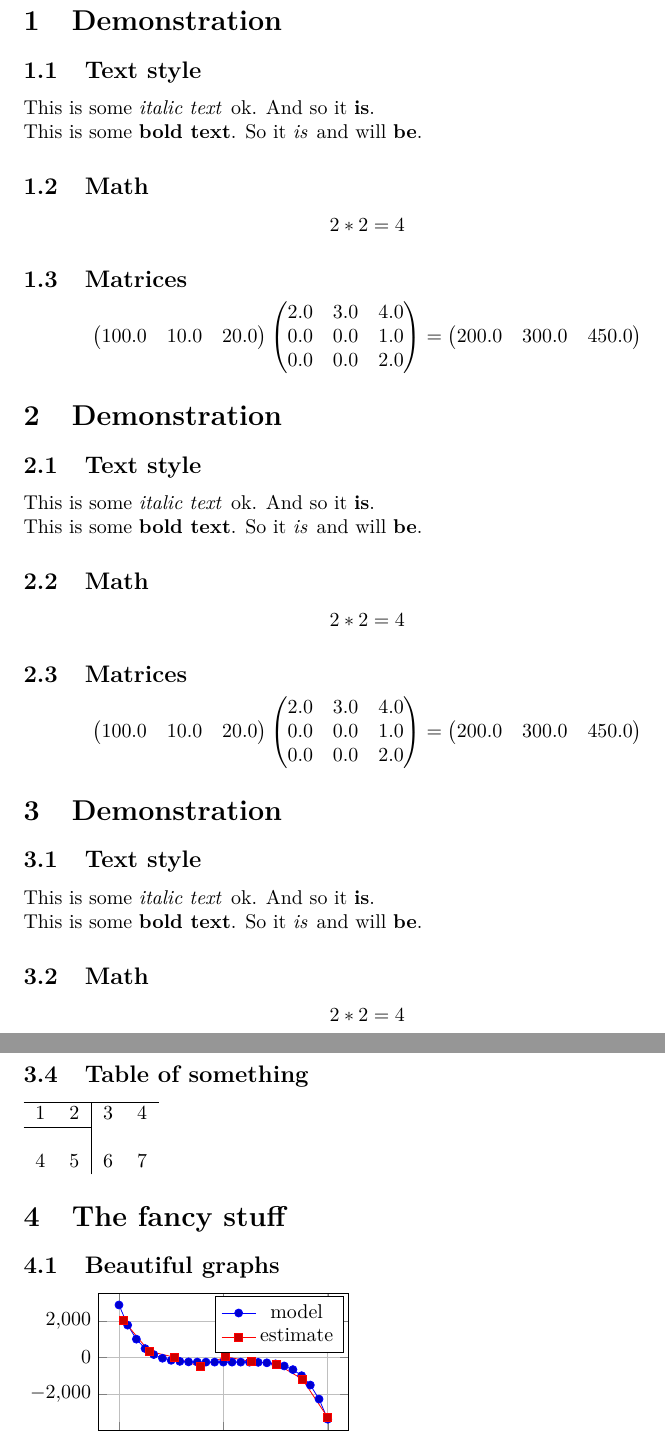
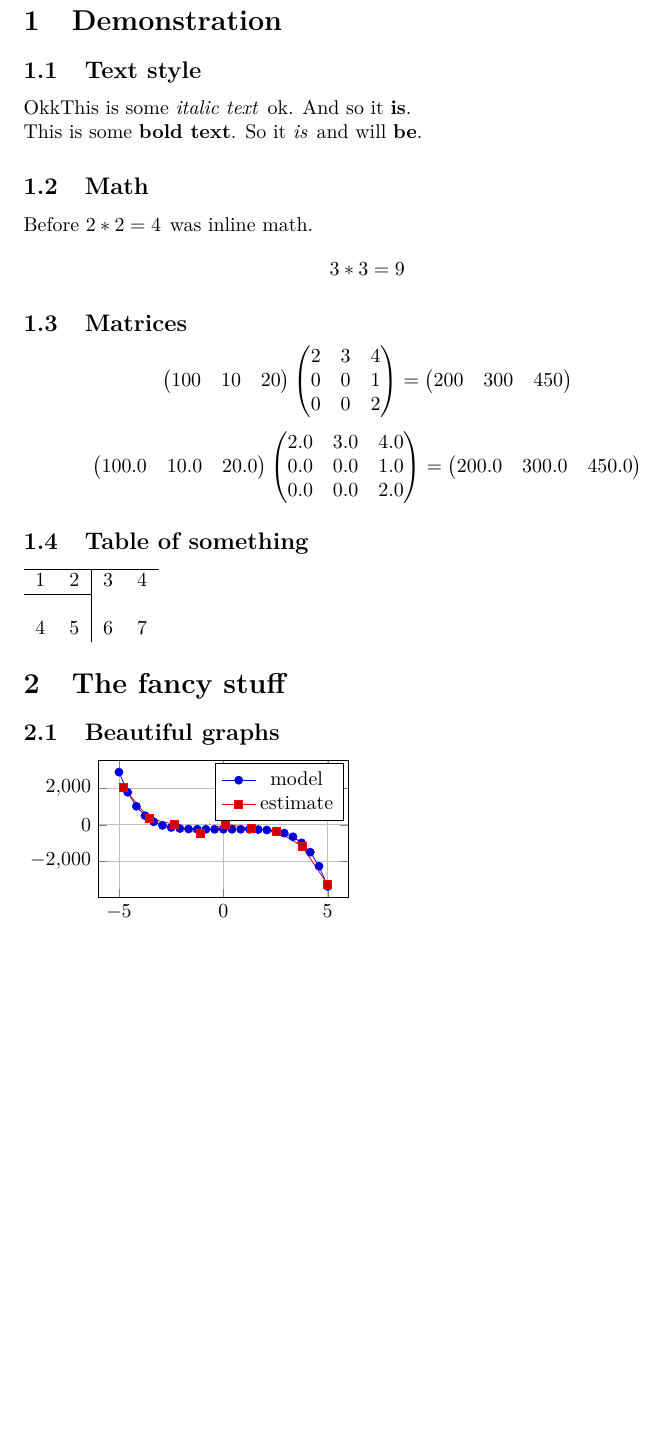
Before and after one commit to albbus-stack/LaTeX-simplified, a LaTeX document (full.tex): two parts of pages 2 and 3 of 3 before the commit and part of page 2 of 2 after it, the two joined at a grey line, cut so that both start at the same text, the shorter picture padded with empty space. Compiled offline with pdfLaTeX.

Commit message:
Added inline math and float matrices support

```diff
--- a/full.tex
+++ b/full.tex
@@ -23,6 +24,9 @@
 \subsection{Text style}%
 \label{subsec:Textstyle}%
 
+%
+%
+Okk%
 %
 This is some %
 \textit{italic text}%
@@ -40,112 +44,37 @@ This is some %
  and will %
 \textbf{be}%
 . %
+%
 \subsection{Math}%
 \label{subsec:Math}%
 
 %
+%
+Before %
+$2*2 = 4$%
+\hspace{1pt} %
+ was inline math.%
 \[%
-2*2 = 4\newline%
+3*3 = 9\newline%
 %
 \]%
+%
 \subsection{Matrices}%
 \label{subsec:Matrices}%
 
 %
-\[%
-\begin{pmatrix}%
-100.0&10.0&20.0%
-\end{pmatrix} \begin{pmatrix}%
-2.0&3.0&4.0\\%
-0.0&0.0&1.0\\%
-0.0&0.0&2.0%
-\end{pmatrix} = \begin{pmatrix}%
-200.0&300.0&450.0%
-\end{pmatrix}%
-\]%
-\section{Demonstration}%
-\label{sec:Demonstration}%
-
-%
-\subsection{Text style}%
-\label{subsec:Textstyle}%
-
-%
-This is some %
-\textit{italic text}%
-\hspace{1pt} %
- ok. And so it %
-\textbf{is}%
-.%
-\newline%
-%
-This is some %
-\textbf{bold text}%
-. So it %
-\textit{is}%
-\hspace{1pt} %
- and will %
-\textbf{be}%
-. %
-\subsection{Math}%
-\label{subsec:Math}%
-
-%
-\[%
-2*2 = 4\newline%
-%
-\]%
-\subsection{Matrices}%
-\label{subsec:Matrices}%
-
 %
 \[%
 \begin{pmatrix}%
-100.0&10.0&20.0%
+100&10&20%
 \end{pmatrix} \begin{pmatrix}%
-2.0&3.0&4.0\\%
-0.0&0.0&1.0\\%
-0.0&0.0&2.0%
+2&3&4\\%
+0&0&1\\%
+0&0&2%
 \end{pmatrix} = \begin{pmatrix}%
-200.0&300.0&450.0%
+200&300&450%
 \end{pmatrix}%
 \]%
-\section{Demonstration}%
-\label{sec:Demonstration}%
-
-%
-\subsection{Text style}%
-\label{subsec:Textstyle}%
-
-%
-This is some %
-\textit{italic text}%
-\hspace{1pt} %
- ok. And so it %
-\textbf{is}%
-.%
-\newline%
-%
-This is some %
-\textbf{bold text}%
-. So it %
-\textit{is}%
-\hspace{1pt} %
- and will %
-\textbf{be}%
-. %
-\subsection{Math}%
-\label{subsec:Math}%
-
-%
-\[%
-2*2 = 4\newline%
-%
-\]%
-\subsection{Matrices}%
-\label{subsec:Matrices}%
-
-%
 \[%
 \begin{pmatrix}%
 100.0&10.0&20.0%
```
Also changed, not shown: full.pdf, full.tex (1 more changed lines), 3 other files.
